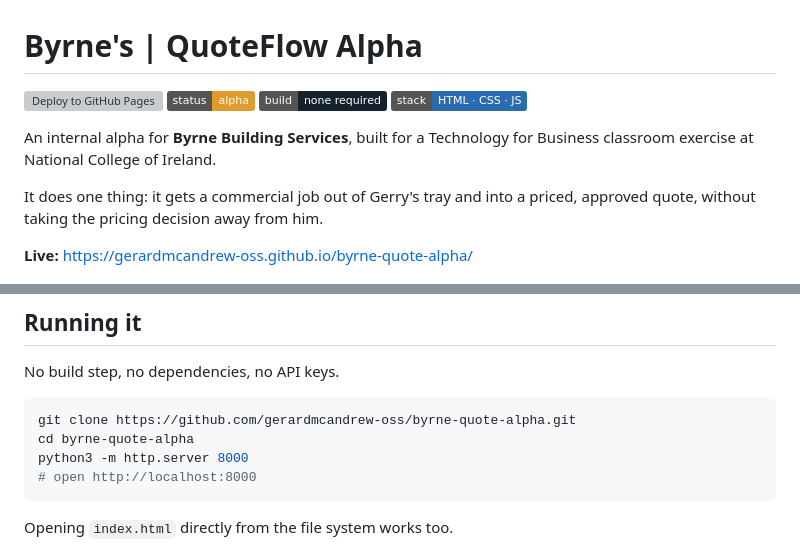
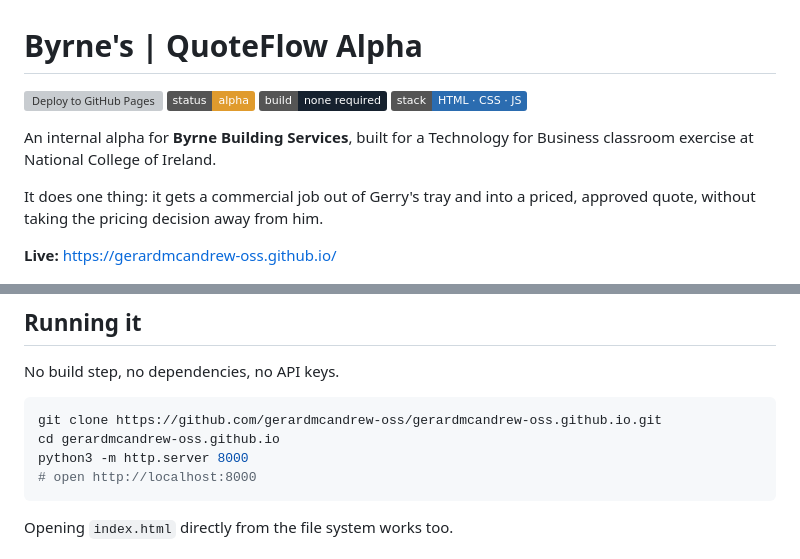
Before and after one commit to gerardmcandrew-oss/byrne-quote-alpha, a Markdown page: README.md, 2 parts joined by grey strips. Drawn GitHub-style; badges without logos; grey boxes are pictures that could not be loaded.

Commit message:
Point links at the new root Pages address
Co-Authored-By: Claude Opus 5.5 <noreply@anthropic.com>

````diff
--- a/README.md
+++ b/README.md
@@ -11,7 +11,7 @@ classroom exercise at National College of Ireland.
 It does one thing: it gets a commercial job out of Gerry's tray and into a priced,
 approved quote, without taking the pricing decision away from him.
 
-**Live:** https://gerardmcandrew-oss.github.io/byrne-quote-alpha/
+**Live:** https://gerardmcandrew-oss.github.io/
 
 ![Gerry's tray on desktop: five commercial jobs waiting on a price, oldest first](docs/tray-desktop.png)
 
@@ -130,8 +130,8 @@ drifting with the real date.
 No build step, no dependencies, no API keys.
 
 ```bash
-git clone https://github.com/gerardmcandrew-oss/byrne-quote-alpha.git
-cd byrne-quote-alpha
+git clone https://github.com/gerardmcandrew-oss/gerardmcandrew-oss.github.io.git
+cd gerardmcandrew-oss.github.io
 python3 -m http.server 8000
 # open http://localhost:8000
 ```
````
Also changed, not shown: other parts of README.md (+1 -1 lines).
